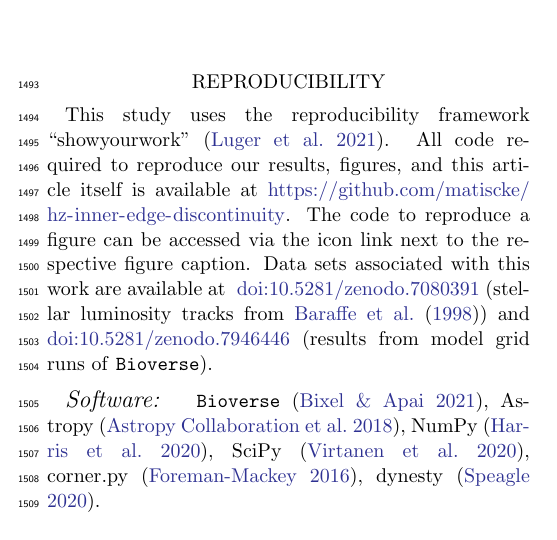
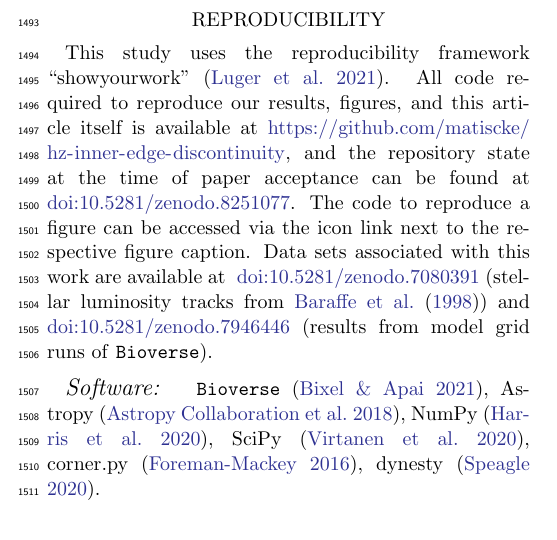
Before and after one commit to matiscke/hz-inner-edge-discontinuity, a LaTeX paper (src/tex/ms.tex): part of one column of page 22 of 28, cut so that both start at the same text. Compiled offline with pdfLaTeX; a LaTeX package or settings file that is missing is left out.

Commit message:
add DOI of archived repo on Zenodo

```diff
--- a/src/tex/ms.tex
+++ b/src/tex/ms.tex
@@ -830,7 +830,7 @@ All authors provided comments and suggestions on the manuscript.
 \section*{Reproducibility}
 %All data sets and software required to reproduce our results and this article are available through GitHub and Zenodo.
 This study uses the reproducibility framework ``showyourwork''~\citep{Luger2021}.
-All code required to reproduce our results, figures, and this article itself is available at \url{https://github.com/matiscke/hz-inner-edge-discontinuity}.
+All code required to reproduce our results, figures, and this article itself is available at \url{https://github.com/matiscke/hz-inner-edge-discontinuity}\rev{, and the repository state at the time of paper acceptance can be found at \dataset[doi:10.5281/zenodo.8251077]{\doi{10.5281/zenodo.8251077}}}.
 The code to reproduce a figure can be accessed via the icon link next to the respective figure caption.
 \rev{Data sets associated with this work are available at \dataset[doi:10.5281/zenodo.7080391]{\doi{10.5281/zenodo.7080391}}~(stellar luminosity tracks from \citet{Baraffe1998}) and \dataset[doi:10.5281/zenodo.7946446]{\doi{10.5281/zenodo.7946446}} (results from model grid runs of \bioverse).}
 
```
